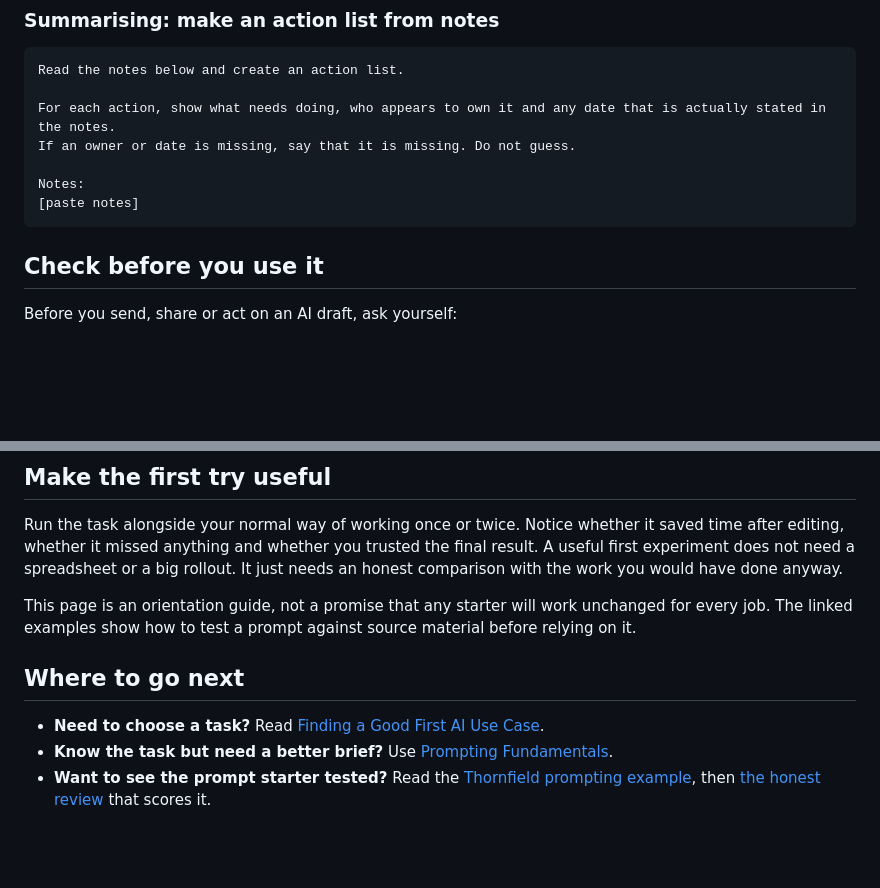
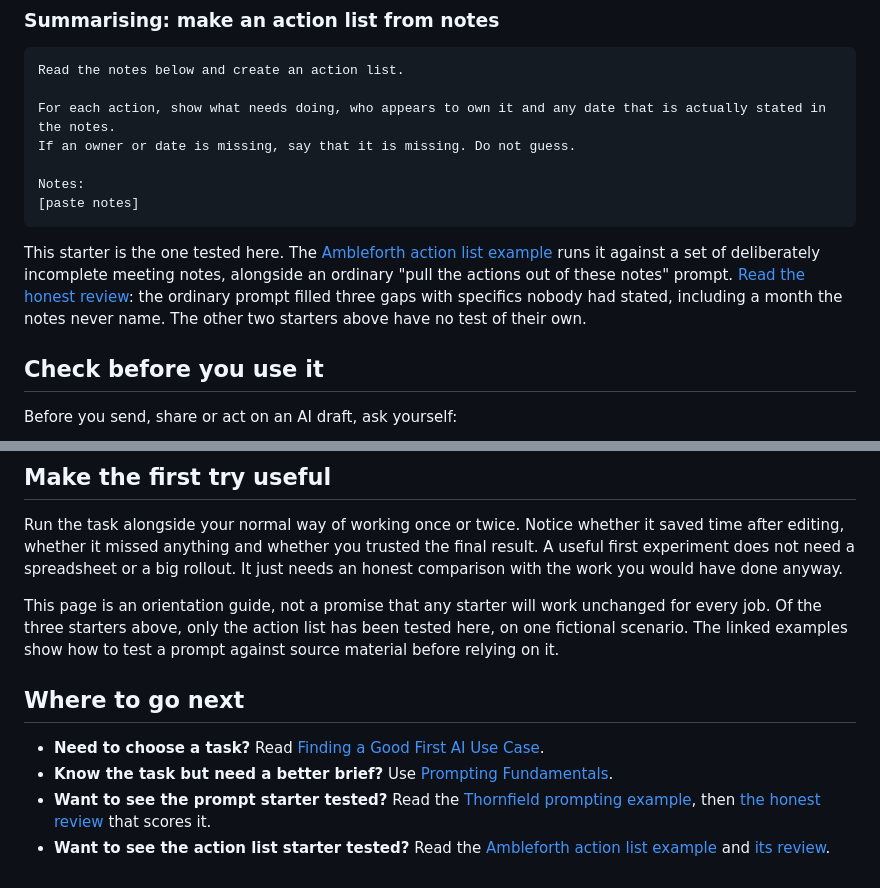
Before and after one commit to shaunmarsden/practical-ai-adoption, a Markdown page: guides/you-have-been-given-ai-at-work.md, 2 parts joined by grey strips. GitHub-like rendering; blank space fills up the shorter version.

````diff
--- a/guides/you-have-been-given-ai-at-work.md
+++ b/guides/you-have-been-given-ai-at-work.md
@@ -64,6 +64,8 @@ Notes:
 [paste notes]
 ```
 
+This starter is the one tested here. The [Ambleforth action list example](../examples/ambleforth-action-list-example.md) runs it against a set of deliberately incomplete meeting notes, alongside an ordinary "pull the actions out of these notes" prompt. [Read the honest review](../evaluations/ambleforth-action-list-review.md): the ordinary prompt filled three gaps with specifics nobody had stated, including a month the notes never name. The other two starters above have no test of their own.
+
 ## Check before you use it
 
 Before you send, share or act on an AI draft, ask yourself:
@@ -80,10 +82,11 @@ AI can help you prepare work. It cannot take responsibility for it.
 
 Run the task alongside your normal way of working once or twice. Notice whether it saved time after editing, whether it missed anything and whether you trusted the final result. A useful first experiment does not need a spreadsheet or a big rollout. It just needs an honest comparison with the work you would have done anyway.
 
-This page is an orientation guide, not a promise that any starter will work unchanged for every job. The linked examples show how to test a prompt against source material before relying on it.
+This page is an orientation guide, not a promise that any starter will work unchanged for every job. Of the three starters above, only the action list has been tested here, on one fictional scenario. The linked examples show how to test a prompt against source material before relying on it.
 
 ## Where to go next
 
 - **Need to choose a task?** Read [Finding a Good First AI Use Case](finding-a-good-first-ai-use-case.md).
 - **Know the task but need a better brief?** Use [Prompting Fundamentals](prompting-fundamentals.md).
 - **Want to see the prompt starter tested?** Read the [Thornfield prompting example](../examples/thornfield-team-connect-prompting-example.md), then [the honest review](../evaluations/thornfield-team-connect-prompting-review.md) that scores it.
+- **Want to see the action list starter tested?** Read the [Ambleforth action list example](../examples/ambleforth-action-list-example.md) and [its review](../evaluations/ambleforth-action-list-review.md).
````
Also changed, not shown: evaluations/ambleforth-action-list-review.md (added, +107 -0 lines), examples/ambleforth-action-list-example.md (added, +140 -0 lines).
